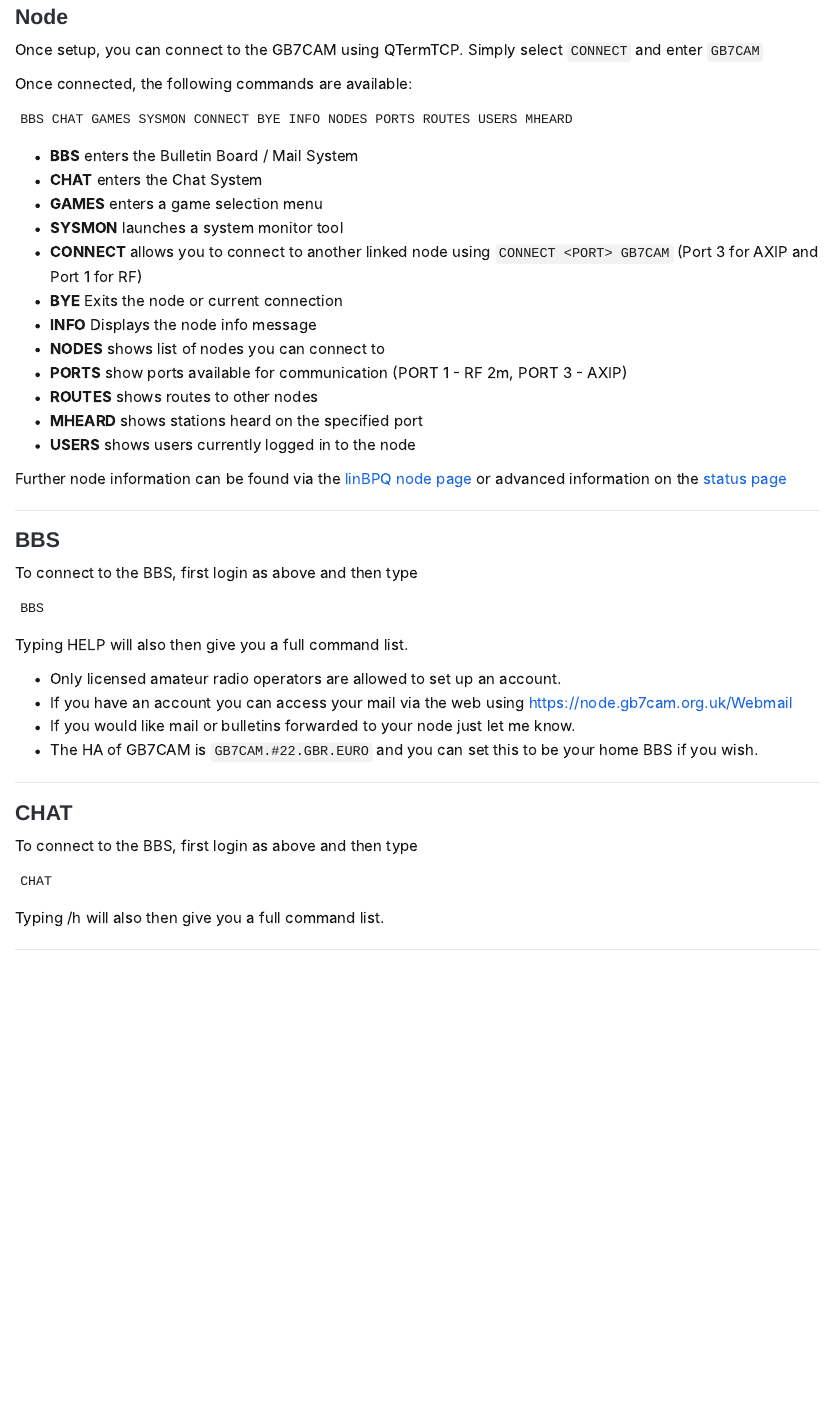
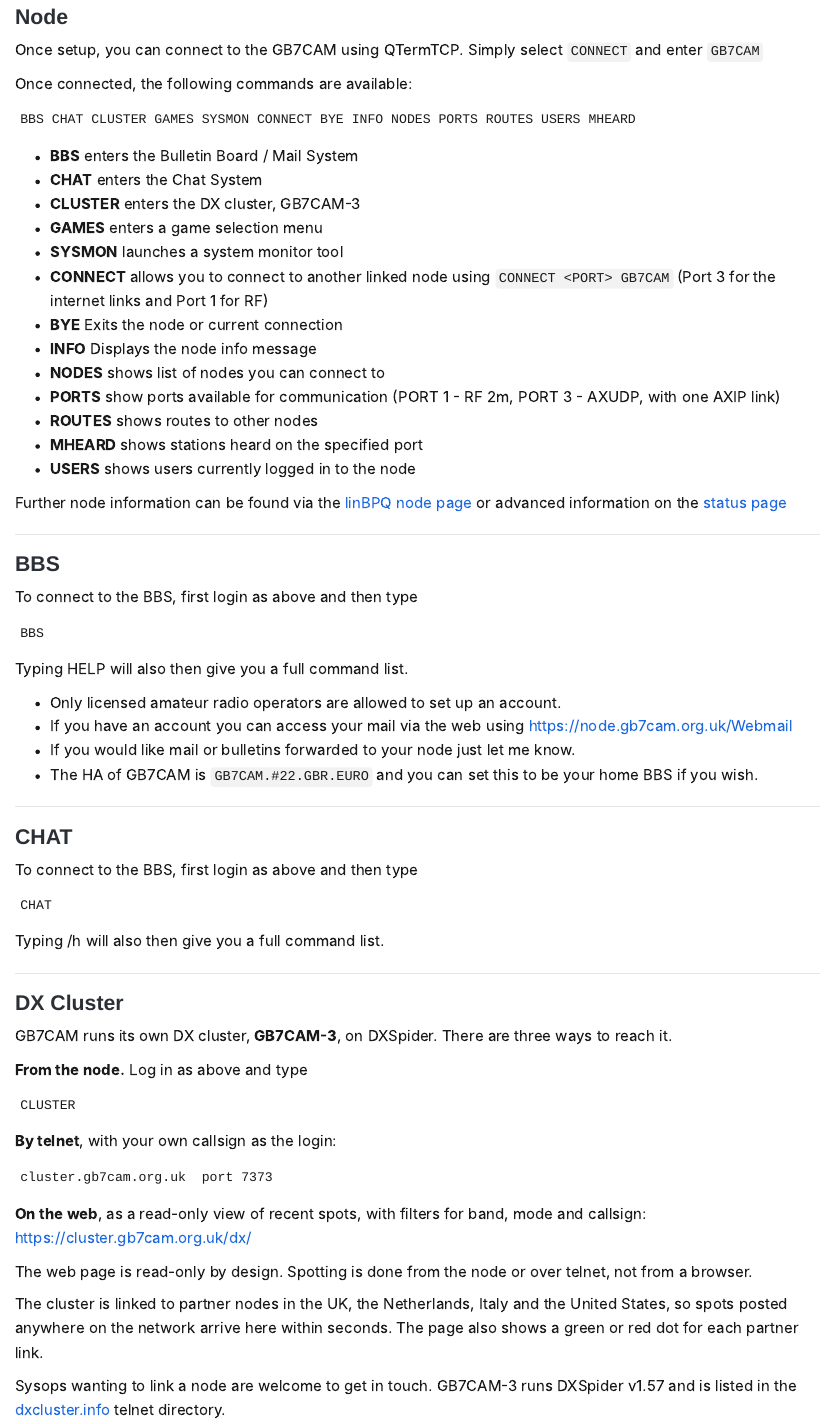
Before and after one commit to IanHenry/gb7cam-site, a Quarto document (services.qmd): the page in a window 1100 px wide, from 590 px down. Rendered offline with R 4.5, knitr and Pandoc in place of Quarto, with nearby package versions.

Commit message:
services: document the DX cluster, and correct AXIP to AXUDP
GB7CAM-3 has been on the air since 22 November with partner links to the UK,
the Netherlands, Italy and the United States, and the services page did not
mention it at all. The published command list was also missing DXC, which had
been in the node menu since August and has now been removed in favour of the
local cluster.

Adds CLUSTER to the command list and a DX Cluster section covering the three
ways in: CLUSTER from the node, telnet on cluster.gb7cam.org.uk port 7373, and
the read-only web view at /dx/. Says plainly that the web page cannot post a
spot, since that is the first thing people will try.

Corrects a factual error. Port 3 was described as AXIP. It is overwhelmingly
AXUDP, with exactly one AXIP peer, and the two are different things: AXUDP
carries AX.25 inside UDP, AXIP puts it straight into IP as protocol 93.

````diff
--- a/services.qmd
+++ b/services.qmd
@@ -21,18 +21,19 @@
 Once connected, the following commands are available:
 
 ```
-BBS CHAT GAMES SYSMON CONNECT BYE INFO NODES PORTS ROUTES USERS MHEARD
+BBS CHAT CLUSTER GAMES SYSMON CONNECT BYE INFO NODES PORTS ROUTES USERS MHEARD
 ```
 
 - **BBS** enters the Bulletin Board / Mail System
 - **CHAT** enters the Chat System
+- **CLUSTER** enters the DX cluster, GB7CAM-3
 - **GAMES** enters a game selection menu
 - **SYSMON** launches a system monitor tool
-- **CONNECT <PORT NUM> <NAME OF NODE>** allows you to connect to another linked node using ```CONNECT <PORT> GB7CAM``` (Port 3 for AXIP and Port 1 for RF)
+- **CONNECT <PORT NUM> <NAME OF NODE>** allows you to connect to another linked node using ```CONNECT <PORT> GB7CAM``` (Port 3 for the internet links and Port 1 for RF)
 - **BYE** Exits the node or current connection
 - **INFO** Displays the node info message
 - **NODES** shows list of nodes you can connect to
-- **PORTS** show ports available for communication (PORT 1 - RF 2m, PORT 3 - AXIP)
+- **PORTS** show ports available for communication (PORT 1 - RF 2m, PORT 3 - AXUDP, with one AXIP link)
 - **ROUTES** shows routes to other nodes
 - **MHEARD <PORT NUM>** shows stations heard on the specified port
 - **USERS** shows users currently logged in to the node
@@ -66,3 +67,34 @@
 Typing /h will also then give you a full command list.
 
 ---
+
+### DX Cluster
+
+GB7CAM runs its own DX cluster, **GB7CAM-3**, on DXSpider. There are three ways
+to reach it.
+
+**From the node.** Log in as above and type
+```
+CLUSTER
+```
+
+**By telnet**, with your own callsign as the login:
+```
+cluster.gb7cam.org.uk  port 7373
+```
+
+**On the web**, as a read-only view of recent spots, with filters for band, mode
+and callsign: [https://cluster.gb7cam.org.uk/dx/](https://cluster.gb7cam.org.uk/dx/)
+
+The web page is read-only by design. Spotting is done from the node or over
+telnet, not from a browser.
+
+The cluster is linked to partner nodes in the UK, the Netherlands, Italy and the
+United States, so spots posted anywhere on the network arrive here within
+seconds. The page also shows a green or red dot for each partner link.
+
+Sysops wanting to link a node are welcome to get in touch. GB7CAM-3 runs
+DXSpider v1.57 and is listed in the
+[dxcluster.info](https://www.dxcluster.info/telnet/index.php) telnet directory.
+
+---
````
